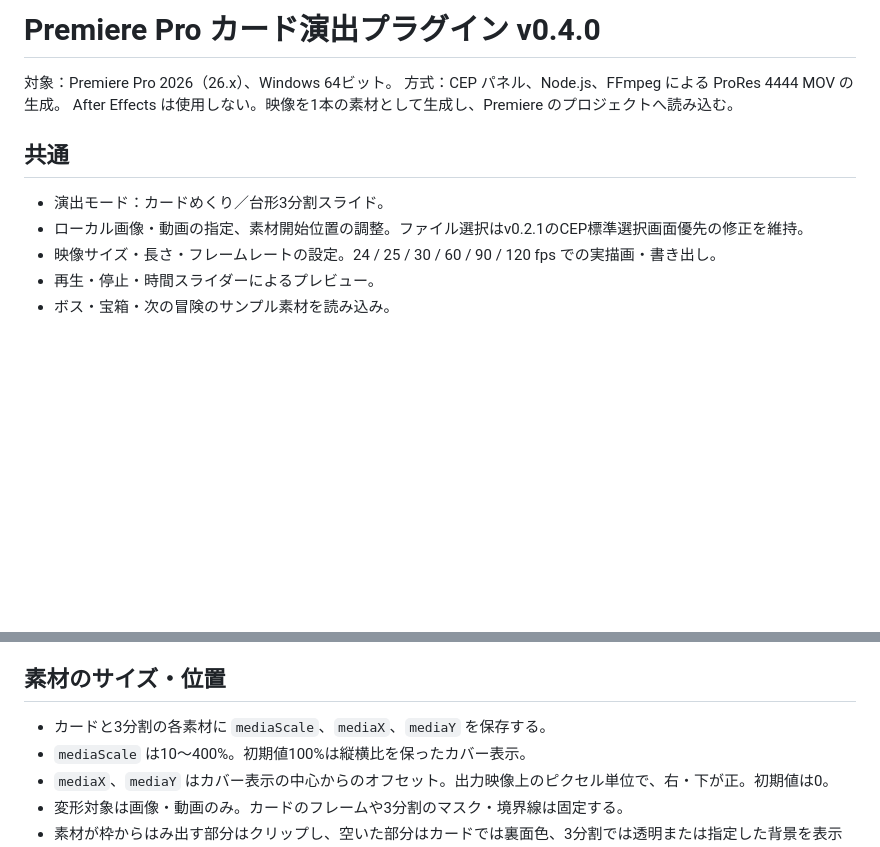
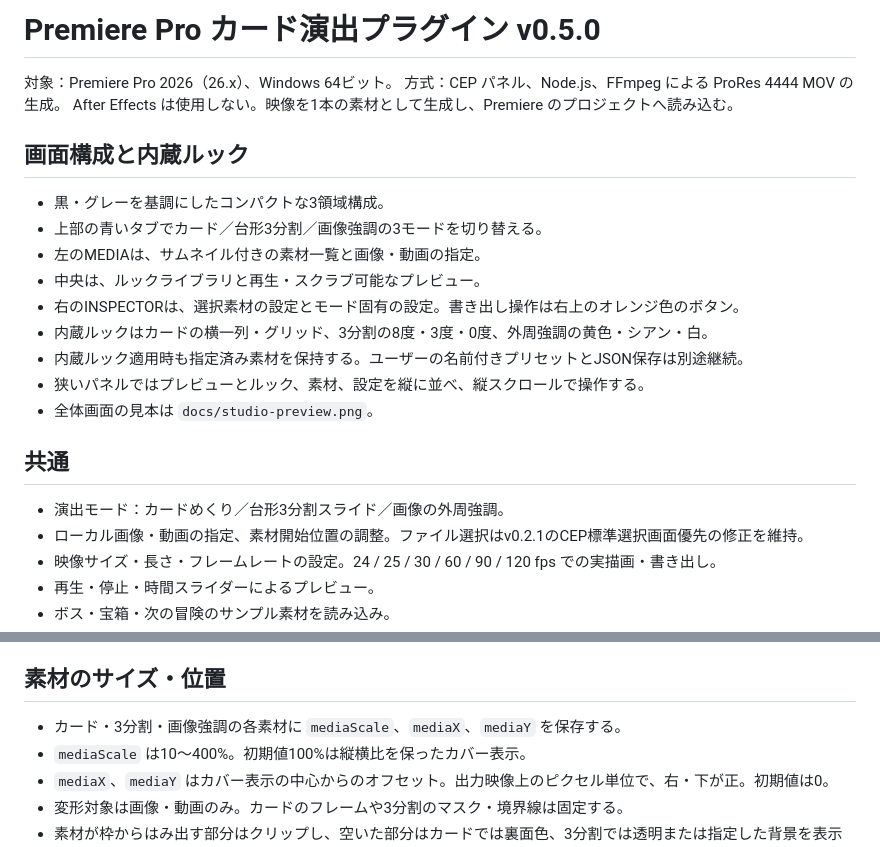
Before and after one commit to SuGiYaMaKaZuK/-, a Markdown page: 仕様.md, 2 parts joined by grey strips. GitHub-like rendering; blank space fills up the shorter version.

```diff
--- a/仕様.md
+++ b/仕様.md
@@ -1,12 +1,24 @@
-# Premiere Pro カード演出プラグイン v0.4.0
+# Premiere Pro カード演出プラグイン v0.5.0
 
 対象：Premiere Pro 2026（26.x）、Windows 64ビット。
 方式：CEP パネル、Node.js、FFmpeg による ProRes 4444 MOV の生成。
 After Effects は使用しない。映像を1本の素材として生成し、Premiere のプロジェクトへ読み込む。
 
+## 画面構成と内蔵ルック
+
+- 黒・グレーを基調にしたコンパクトな3領域構成。
+- 上部の青いタブでカード／台形3分割／画像強調の3モードを切り替える。
+- 左のMEDIAは、サムネイル付きの素材一覧と画像・動画の指定。
+- 中央は、ルックライブラリと再生・スクラブ可能なプレビュー。
+- 右のINSPECTORは、選択素材の設定とモード固有の設定。書き出し操作は右上のオレンジ色のボタン。
+- 内蔵ルックはカードの横一列・グリッド、3分割の8度・3度・0度、外周強調の黄色・シアン・白。
+- 内蔵ルック適用時も指定済み素材を保持する。ユーザーの名前付きプリセットとJSON保存は別途継続。
+- 狭いパネルではプレビューとルック、素材、設定を縦に並べ、縦スクロールで操作する。
+- 全体画面の見本は `docs/studio-preview.png`。
+
 ## 共通
 
-- 演出モード：カードめくり／台形3分割スライド。
+- 演出モード：カードめくり／台形3分割スライド／画像の外周強調。
 - ローカル画像・動画の指定、素材開始位置の調整。ファイル選択はv0.2.1のCEP標準選択画面優先の修正を維持。
 - 映像サイズ・長さ・フレームレートの設定。24 / 25 / 30 / 60 / 90 / 120 fps での実描画・書き出し。
 - 再生・停止・時間スライダーによるプレビュー。
@@ -21,7 +33,7 @@ After Effects は使用しない。映像を1本の素材として生成し、Pr
 
 ## 素材のサイズ・位置
 
-- カードと3分割の各素材に `mediaScale`、`mediaX`、`mediaY` を保存する。
+- カード・3分割・画像強調の各素材に `mediaScale`、`mediaX`、`mediaY` を保存する。
 - `mediaScale` は10〜400%。初期値100%は縦横比を保ったカバー表示。
 - `mediaX`、`mediaY` はカバー表示の中心からのオフセット。出力映像上のピクセル単位で、右・下が正。初期値は0。
 - 変形対象は画像・動画のみ。カードのフレームや3分割のマスク・境界線は固定する。
```
Also changed, not shown: README.md (+22 -8 lines), docs/studio-highlight-preview.png (added), docs/studio-preview.png (added), 10 other files.
